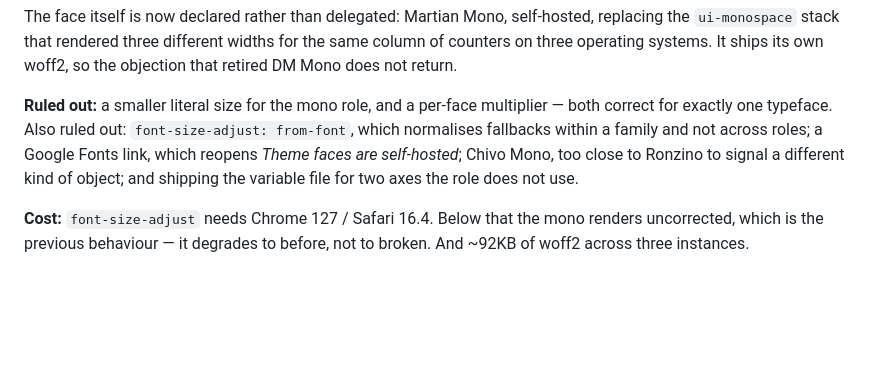
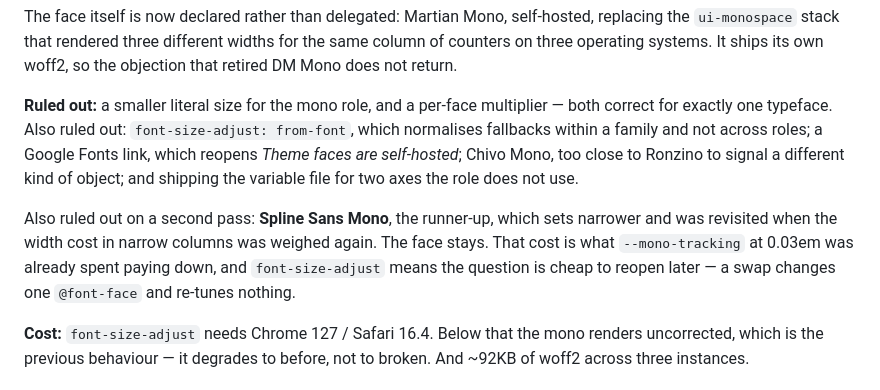
Before and after one commit to matthewlew/matthewlew.github.io, a Markdown page: docs/lew-design-system/decisions.md, the part around the change. GitHub-like rendering; blank space fills up the shorter version.

Commit message:
Close the mono face question on Martian Mono
The face was an open call after 36aeb8c self-hosted it: Spline Sans Mono was
the runner-up if Martian Mono's width cost too much in narrow columns. It does
not, and the face stays.

Recorded on the existing entry rather than as a new one — it is the same
decision with one more alternative ruled out. The entry already names the width
cost (~18% wider than the sans) and the mitigation it was paid down with, so
the only thing missing was that the runner-up was weighed and not taken. That
is precisely the kind of thing this record exists to stop anyone re-litigating.

Co-Authored-By: Claude Opus 5 <noreply@anthropic.com>

```diff
--- a/docs/lew-design-system/decisions.md
+++ b/docs/lew-design-system/decisions.md
@@ -1202,6 +1202,12 @@ across roles; a Google Fonts link, which reopens *Theme faces are self-hosted*;
 Chivo Mono, too close to Ronzino to signal a different kind of object; and
 shipping the variable file for two axes the role does not use.
 
+Also ruled out on a second pass: **Spline Sans Mono**, the runner-up, which sets
+narrower and was revisited when the width cost in narrow columns was weighed
+again. The face stays. That cost is what `--mono-tracking` at 0.03em was already
+spent paying down, and `font-size-adjust` means the question is cheap to reopen
+later — a swap changes one `@font-face` and re-tunes nothing.
+
 **Cost:** `font-size-adjust` needs Chrome 127 / Safari 16.4. Below that the mono
 renders uncorrected, which is the previous behaviour — it degrades to before,
 not to broken. And ~92KB of woff2 across three instances.
```
